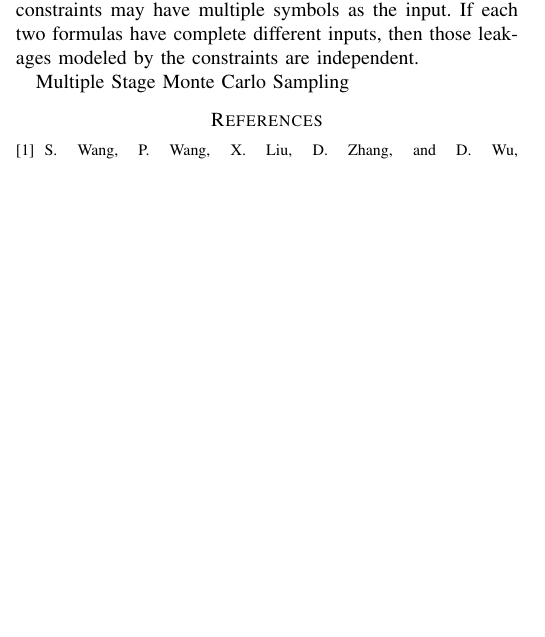
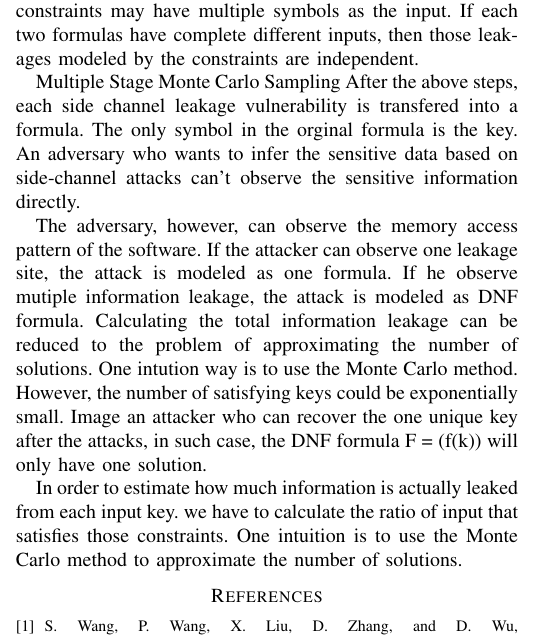
Before and after one commit to qinkunbao/QIF, a LaTeX paper (papers/SP2020_June_1/main.tex, which reads papers/SP2020_June_1/sections/design.tex): part of one column of page 4 of 4, cut so that both start at the same text, the shorter picture padded with empty space. Compiled offline with pdfLaTeX; a missing font is replaced by an installed copy or a similar font; a LaTeX package or settings file that is missing is left out.

Commit message:
add design

```diff
--- a/papers/SP2020_June_1/sections/design.tex
+++ b/papers/SP2020_June_1/sections/design.tex
@@ -67,3 +67,16 @@ Split the independent constraints into multiple groups
 Each constraints may have multiple symbols as the input. If each two formulas have complete different inputs, then those leakages modeled by the constraints are independent.
 
 Multiple Stage Monte Carlo Sampling
+After the above steps, each side channel leakage vulnerability is transfered into a formula. The only symbol in the
+orginal formula is the key. An adversary who wants to infer the sensitive data based on side-channel attacks can’t observe the sensitive information directly.
+
+The adversary, however, can observe the memory access pattern of the software. If the attacker can observe
+one leakage site, the attack is modeled as one formula. If he observe mutiple information leakage, the attack
+is modeled as DNF formula. Calculating the total information leakage can be reduced to the problem of approximating
+the number of solutions. One intution way is to use the Monte Carlo method. However, the number of satisfying
+keys could be exponentially small. Image an attacker who can recover the one unique key after the attacks,
+in such case, the DNF formula F = (f(k)) will only have one solution.
+
+In order to estimate how much information is actually leaked from each input key.
+we have to calculate the ratio of input that satisfies those constraints. One intuition is to
+use the Monte Carlo method to approximate the number of solutions.
```
